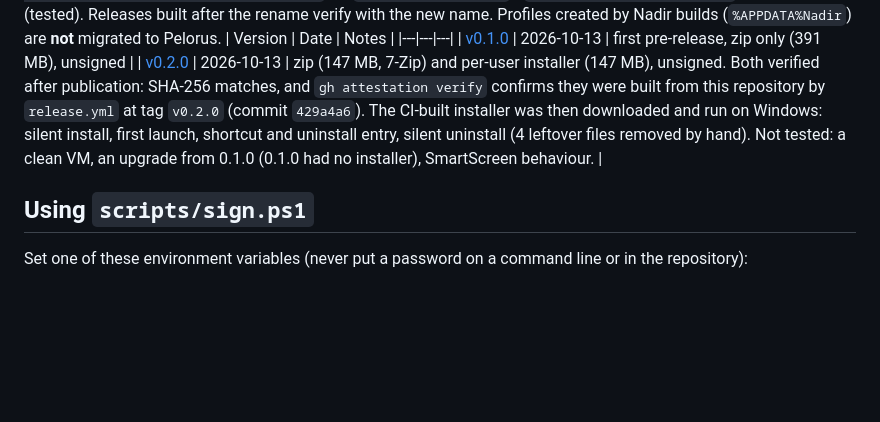
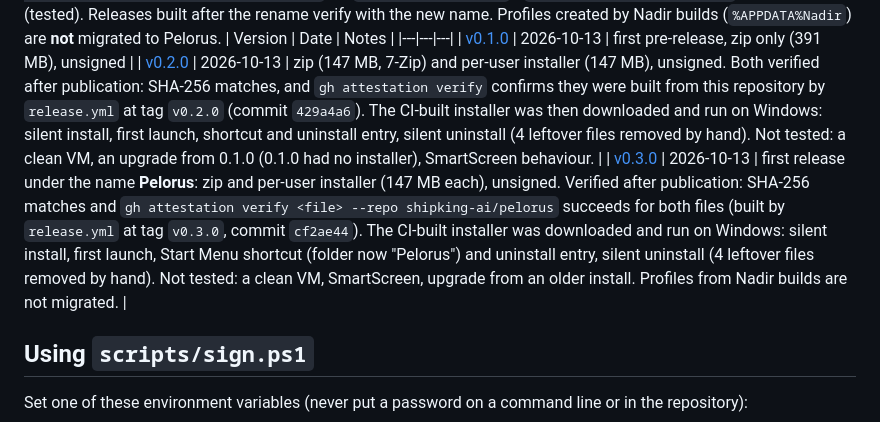
Before and after one commit to shipking-ai/nadir, a Markdown page: docs/RELEASE.md, the part around the change. Drawn GitHub-style; blank space fills up the shorter version.

Commit message:
Docs: record the v0.3.0 release and its verification

```diff
--- a/docs/RELEASE.md
+++ b/docs/RELEASE.md
@@ -19,6 +19,7 @@
 |---|---|---|
 | [v0.1.0](https://github.com/shipking-ai/pelorus/releases/tag/v0.1.0) | 2026-10-13 | first pre-release, zip only (391 MB), unsigned |
 | [v0.2.0](https://github.com/shipking-ai/pelorus/releases/tag/v0.2.0) | 2026-10-13 | zip (147 MB, 7-Zip) and per-user installer (147 MB), unsigned. Both verified after publication: SHA-256 matches, and `gh attestation verify` confirms they were built from this repository by `release.yml` at tag `v0.2.0` (commit `429a4a6`). The CI-built installer was then downloaded and run on Windows: silent install, first launch, shortcut and uninstall entry, silent uninstall (4 leftover files removed by hand). Not tested: a clean VM, an upgrade from 0.1.0 (0.1.0 had no installer), SmartScreen behaviour. |
+| [v0.3.0](https://github.com/shipking-ai/pelorus/releases/tag/v0.3.0) | 2026-10-13 | first release under the name **Pelorus**: zip and per-user installer (147 MB each), unsigned. Verified after publication: SHA-256 matches and `gh attestation verify <file> --repo shipking-ai/pelorus` succeeds for both files (built by `release.yml` at tag `v0.3.0`, commit `cf2ae44`). The CI-built installer was downloaded and run on Windows: silent install, first launch, Start Menu shortcut (folder now "Pelorus") and uninstall entry, silent uninstall (4 leftover files removed by hand). Not tested: a clean VM, SmartScreen, upgrade from an older install. Profiles from Nadir builds are not migrated. |
 
 ## Using `scripts/sign.ps1`
 Set one of these environment variables (never put a password on a command line or in the repository):
```
Also changed, not shown: HANDOFF.md (+2 -2 lines).
